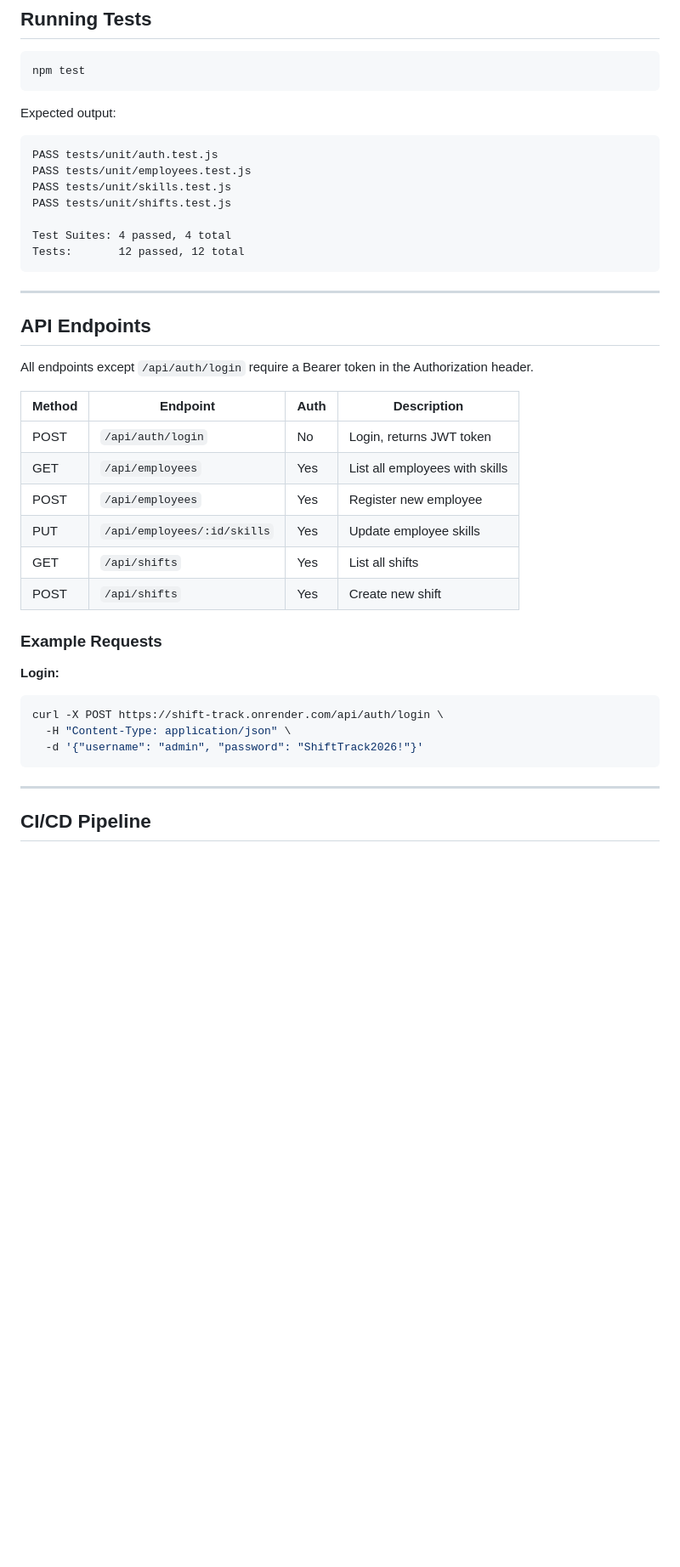
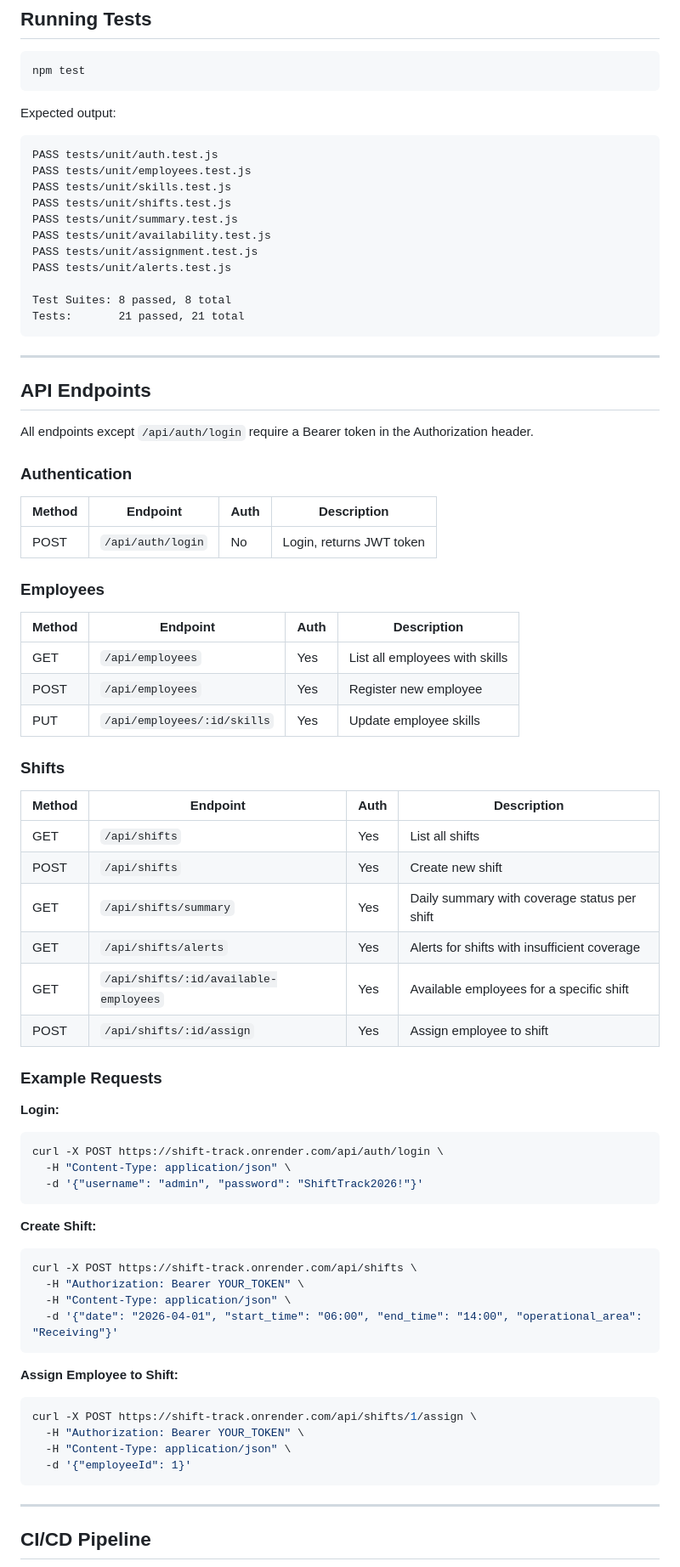
Before and after one commit to velatop/shift-track, a Markdown page: README.md, the part around one of its changes. Shown at 85% size. Rendered like a GitHub page; blank space fills up the shorter version.

Commit message:
docs: update README with Sprint 2 features, endpoints and test coverage

````diff
--- a/README.md
+++ b/README.md
@@ -158,9 +176,13 @@ PASS tests/unit/auth.test.js
 PASS tests/unit/employees.test.js
 PASS tests/unit/skills.test.js
 PASS tests/unit/shifts.test.js
+PASS tests/unit/summary.test.js
+PASS tests/unit/availability.test.js
+PASS tests/unit/assignment.test.js
+PASS tests/unit/alerts.test.js
 
-Test Suites: 4 passed, 4 total
-Tests:       12 passed, 12 total
+Test Suites: 8 passed, 8 total
+Tests:       21 passed, 21 total
 ```
 
 ---
@@ -169,14 +191,30 @@ Tests:       12 passed, 12 total
 
 All endpoints except `/api/auth/login` require a Bearer token in the Authorization header.
 
+### Authentication
+
 | Method | Endpoint | Auth | Description |
 |--------|----------|------|-------------|
 | POST | `/api/auth/login` | No | Login, returns JWT token |
+
+### Employees
+
+| Method | Endpoint | Auth | Description |
+|--------|----------|------|-------------|
 | GET | `/api/employees` | Yes | List all employees with skills |
 | POST | `/api/employees` | Yes | Register new employee |
 | PUT | `/api/employees/:id/skills` | Yes | Update employee skills |
+
+### Shifts
+
+| Method | Endpoint | Auth | Description |
+|--------|----------|------|-------------|
 | GET | `/api/shifts` | Yes | List all shifts |
 | POST | `/api/shifts` | Yes | Create new shift |
+| GET | `/api/shifts/summary` | Yes | Daily summary with coverage status per shift |
+| GET | `/api/shifts/alerts` | Yes | Alerts for shifts with insufficient coverage |
+| GET | `/api/shifts/:id/available-employees` | Yes | Available employees for a specific shift |
+| POST | `/api/shifts/:id/assign` | Yes | Assign employee to shift |
 
 ### Example Requests
 
@@ -186,6 +224,23 @@ curl -X POST https://shift-track.onrender.com/api/auth/login \
   -H "Content-Type: application/json" \
   -d '{"username": "admin", "password": "ShiftTrack2026!"}'
 ```
+
+**Create Shift:**
+```bash
+curl -X POST https://shift-track.onrender.com/api/shifts \
+  -H "Authorization: Bearer YOUR_TOKEN" \
+  -H "Content-Type: application/json" \
+  -d '{"date": "2026-04-01", "start_time": "06:00", "end_time": "14:00", "operational_area": "Receiving"}'
+```
+
+**Assign Employee to Shift:**
+```bash
+curl -X POST https://shift-track.onrender.com/api/shifts/1/assign \
+  -H "Authorization: Bearer YOUR_TOKEN" \
+  -H "Content-Type: application/json" \
+  -d '{"employeeId": 1}'
+```
+
 ---
 
 ## CI/CD Pipeline
````
Also changed, not shown: other parts of README.md (+45 -20 lines).
